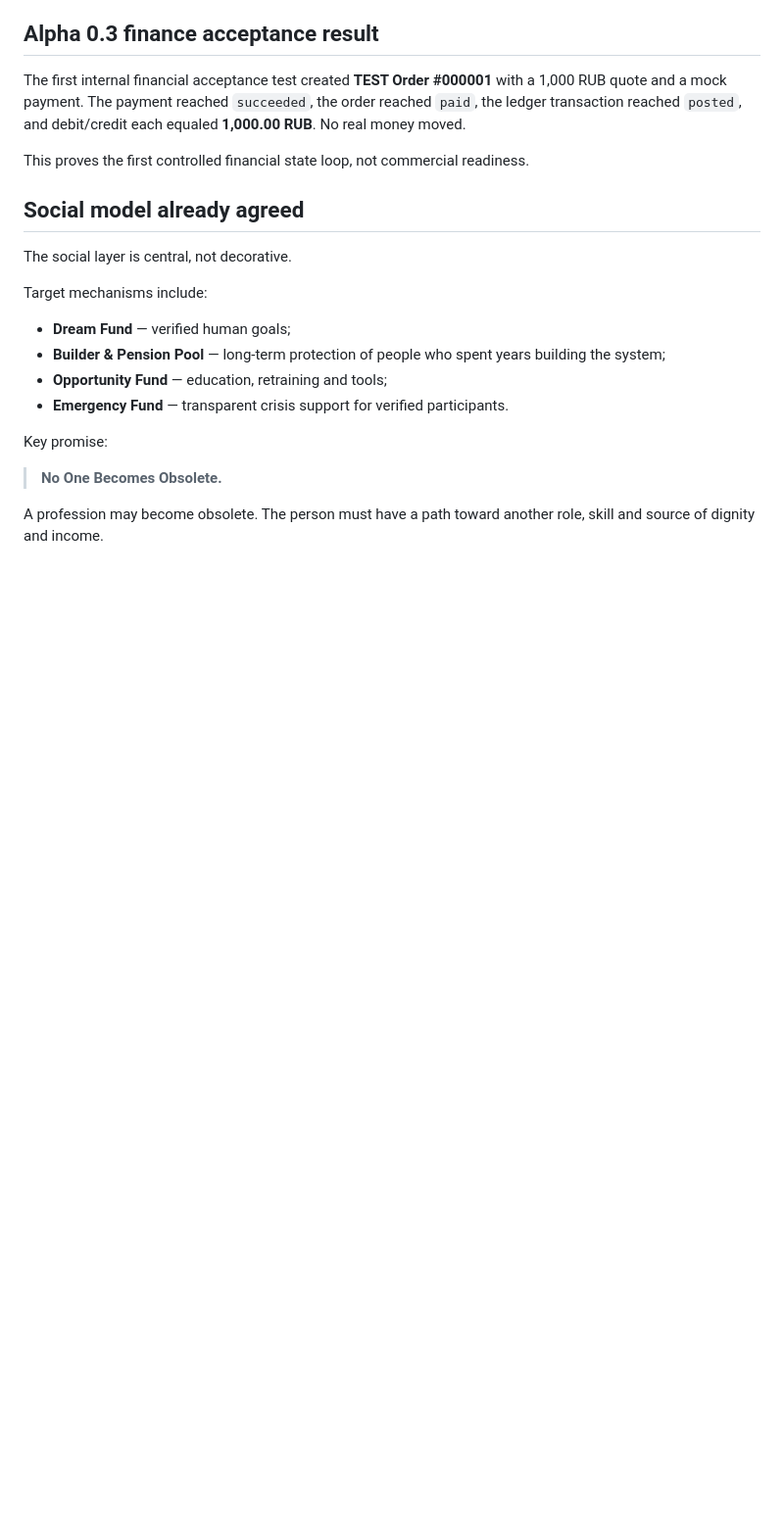
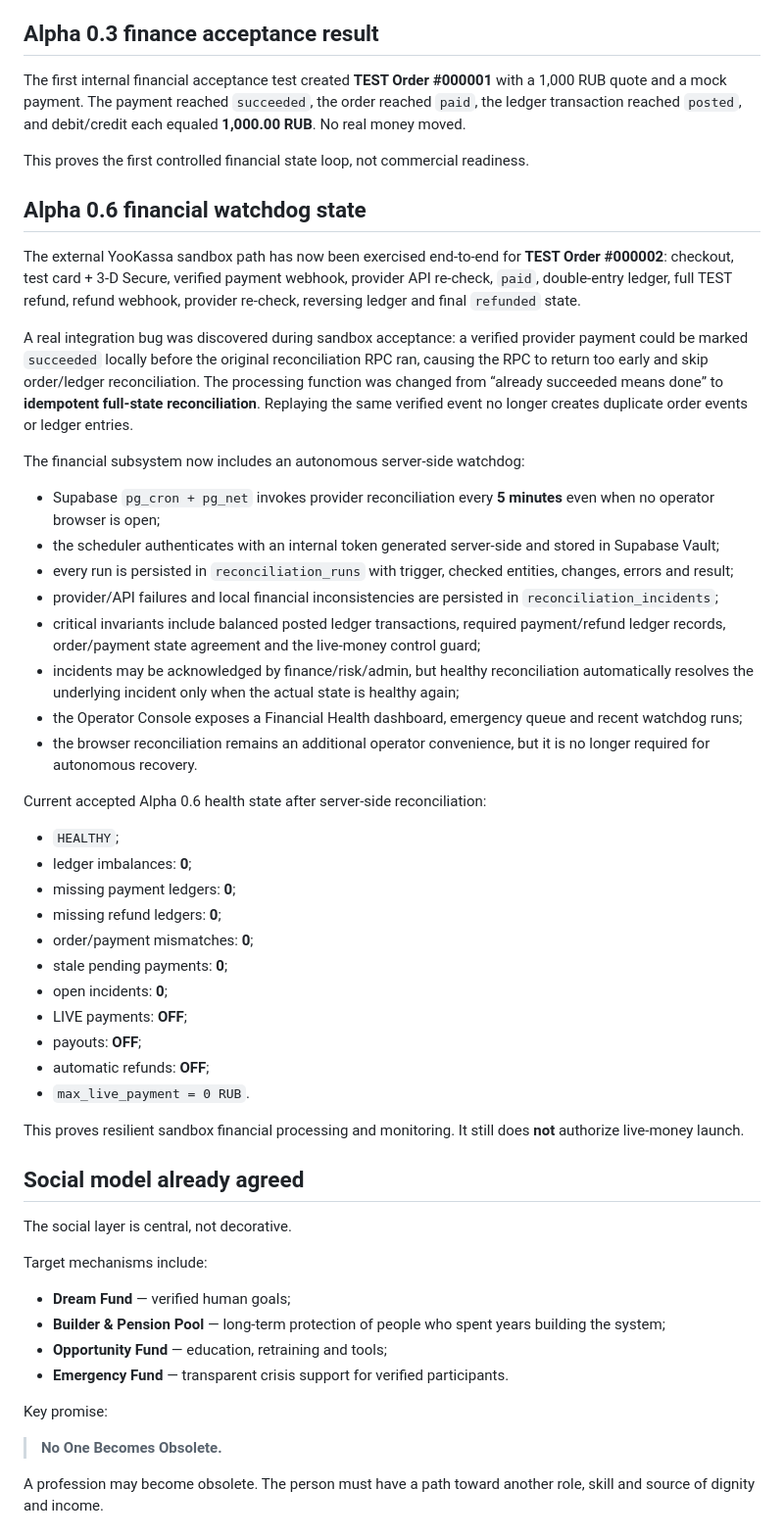
Before and after one commit to Dinozavr41/station-for-humanity, a Markdown page: PROJECT_MEMORY.md, the part around one of its changes. Shown at 98% size. Drawn GitHub-style; blank space fills up the shorter version.

Commit message:
Record Alpha 0.6 autonomous financial watchdog

```diff
--- a/PROJECT_MEMORY.md
+++ b/PROJECT_MEMORY.md
@@ -136,6 +136,39 @@ The first internal financial acceptance test created **TEST Order #000001** with
 
 This proves the first controlled financial state loop, not commercial readiness.
 
+## Alpha 0.6 financial watchdog state
+
+The external YooKassa sandbox path has now been exercised end-to-end for **TEST Order #000002**: checkout, test card + 3-D Secure, verified payment webhook, provider API re-check, `paid`, double-entry ledger, full TEST refund, refund webhook, provider re-check, reversing ledger and final `refunded` state.
+
+A real integration bug was discovered during sandbox acceptance: a verified provider payment could be marked `succeeded` locally before the original reconciliation RPC ran, causing the RPC to return too early and skip order/ledger reconciliation. The processing function was changed from “already succeeded means done” to **idempotent full-state reconciliation**. Replaying the same verified event no longer creates duplicate order events or ledger entries.
+
+The financial subsystem now includes an autonomous server-side watchdog:
+
+- Supabase `pg_cron + pg_net` invokes provider reconciliation every **5 minutes** even when no operator browser is open;
+- the scheduler authenticates with an internal token generated server-side and stored in Supabase Vault;
+- every run is persisted in `reconciliation_runs` with trigger, checked entities, changes, errors and result;
+- provider/API failures and local financial inconsistencies are persisted in `reconciliation_incidents`;
+- critical invariants include balanced posted ledger transactions, required payment/refund ledger records, order/payment state agreement and the live-money control guard;
+- incidents may be acknowledged by finance/risk/admin, but healthy reconciliation automatically resolves the underlying incident only when the actual state is healthy again;
+- the Operator Console exposes a Financial Health dashboard, emergency queue and recent watchdog runs;
+- the browser reconciliation remains an additional operator convenience, but it is no longer required for autonomous recovery.
+
+Current accepted Alpha 0.6 health state after server-side reconciliation:
+
+- `HEALTHY`;
+- ledger imbalances: **0**;
+- missing payment ledgers: **0**;
+- missing refund ledgers: **0**;
+- order/payment mismatches: **0**;
+- stale pending payments: **0**;
+- open incidents: **0**;
+- LIVE payments: **OFF**;
+- payouts: **OFF**;
+- automatic refunds: **OFF**;
+- `max_live_payment = 0 RUB`.
+
+This proves resilient sandbox financial processing and monitoring. It still does **not** authorize live-money launch.
+
 ## Social model already agreed
 
 The social layer is central, not decorative.
```
Also changed, not shown: other parts of PROJECT_MEMORY.md (+14 -11 lines).
